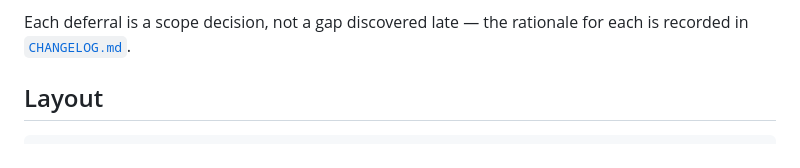
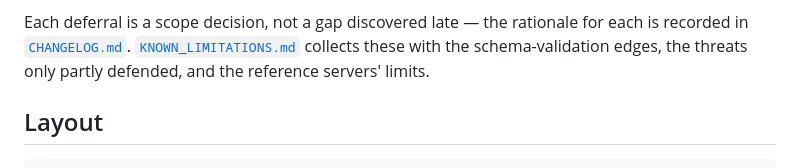
Before and after one commit to Simon-oid/cMCP, a Markdown page: README.md, the part around the change. GitHub-like rendering.

```diff
--- a/README.md
+++ b/README.md
@@ -362,6 +362,9 @@ the rationale behind each design decision — is in
 
 Each deferral is a scope decision, not a gap discovered late — the
 rationale for each is recorded in [`CHANGELOG.md`](CHANGELOG.md).
+[`KNOWN_LIMITATIONS.md`](KNOWN_LIMITATIONS.md) collects these with the
+schema-validation edges, the threats only partly defended, and the
+reference servers' limits.
 
 ## Layout
 
```
Also changed, not shown: KNOWN_LIMITATIONS.md (added, +81 -0 lines).
